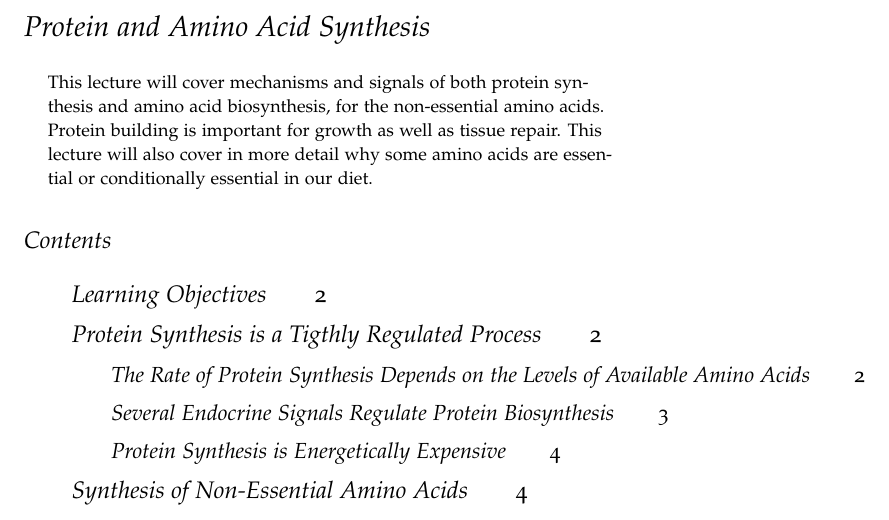
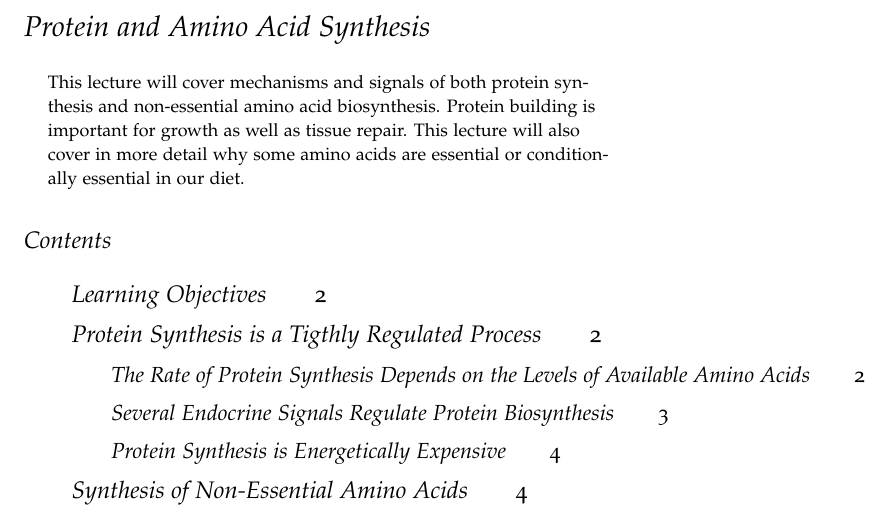
Before and after one commit to detricksnyder/TeachingLectures, a LaTeX thesis (Michigan/NUTR630/Handouts/proteins-amino-acids-synthesis.tex): part of page 1 of 7, cut so that both start at the same text. Compiled offline with pdfLaTeX.

Commit message:
changed intro

```diff
--- a/Michigan/NUTR630/Handouts/proteins-amino-acids-synthesis.tex
+++ b/Michigan/NUTR630/Handouts/proteins-amino-acids-synthesis.tex
@@ -46,7 +46,7 @@
 \maketitle% this prints the handout title, author, and date
 
 \begin{abstract}
-\noindent This lecture will cover mechanisms and signals of both protein synthesis and amino acid biosynthesis, for the non-essential amino acids.  Protein building is important for growth as well as tissue repair.  This lecture will also cover in more detail why some amino acids are essential or conditionally essential in our diet.
+\noindent This lecture will cover mechanisms and signals of both protein synthesis and non-essential amino acid biosynthesis.  Protein building is important for growth as well as tissue repair.  This lecture will also cover in more detail why some amino acids are essential or conditionally essential in our diet.
 \end{abstract}
 
 \tableofcontents
```
